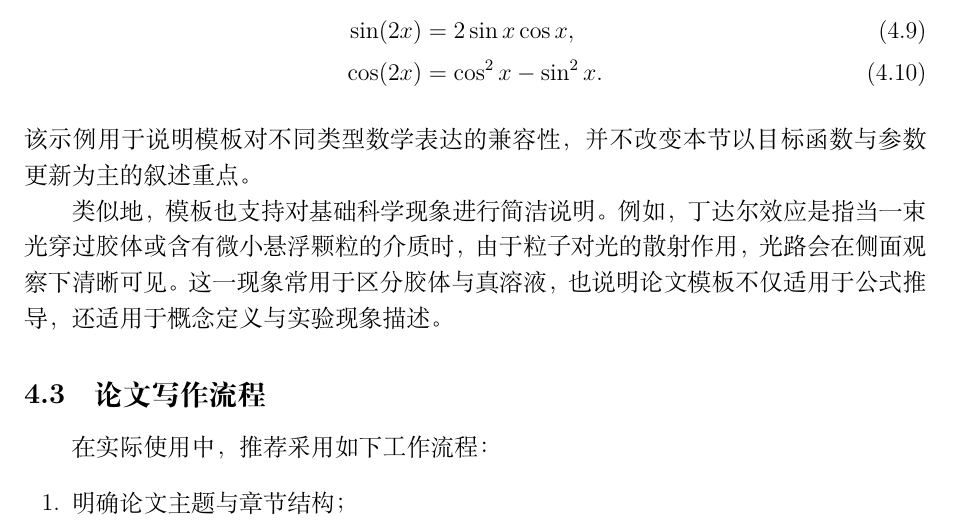
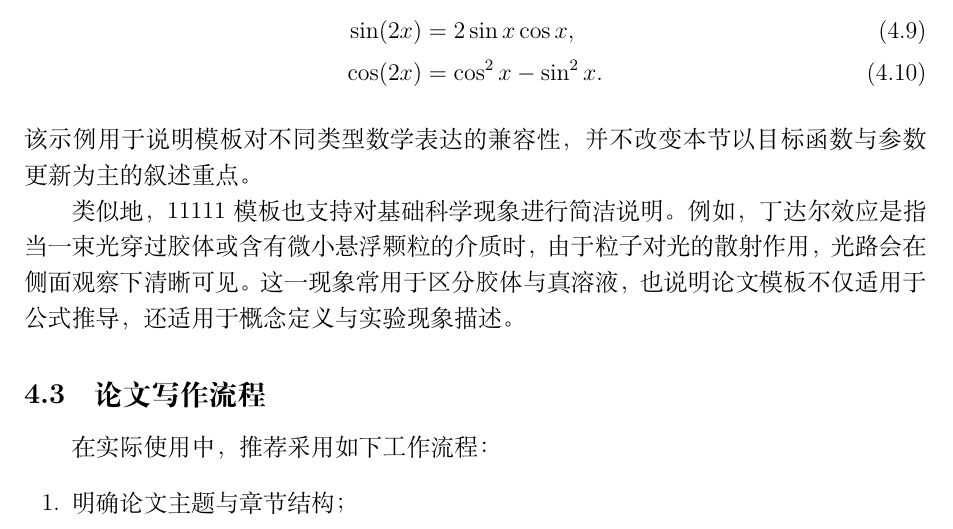
Before and after one commit to aop7pos/overleaf, a LaTeX document (main.tex): part of page 6 of 11, cut so that both start at the same text. Compiled offline with XeLaTeX.

```diff
--- a/main.tex
+++ b/main.tex
@@ -236,7 +236,7 @@
 \end{align}
 该示例用于说明模板对不同类型数学表达的兼容性，并不改变本节以目标函数与参数更新为主的叙述重点。
 
-类似地，模板也支持对基础科学现象进行简洁说明。例如，丁达尔效应是指当一束光穿过胶体或含有微小悬浮颗粒的介质时，由于粒子对光的散射作用，光路会在侧面观察下清晰可见。这一现象常用于区分胶体与真溶液，也说明论文模板不仅适用于公式推导，还适用于概念定义与实验现象描述。
+类似地，11111模板也支持对基础科学现象进行简洁说明。例如，丁达尔效应是指当一束光穿过胶体或含有微小悬浮颗粒的介质时，由于粒子对光的散射作用，光路会在侧面观察下清晰可见。这一现象常用于区分胶体与真溶液，也说明论文模板不仅适用于公式推导，还适用于概念定义与实验现象描述。
 
 \subsection{论文写作流程}
 在实际使用中，推荐采用如下工作流程：
```
Also changed, not shown: main.pdf, 3 other files.
